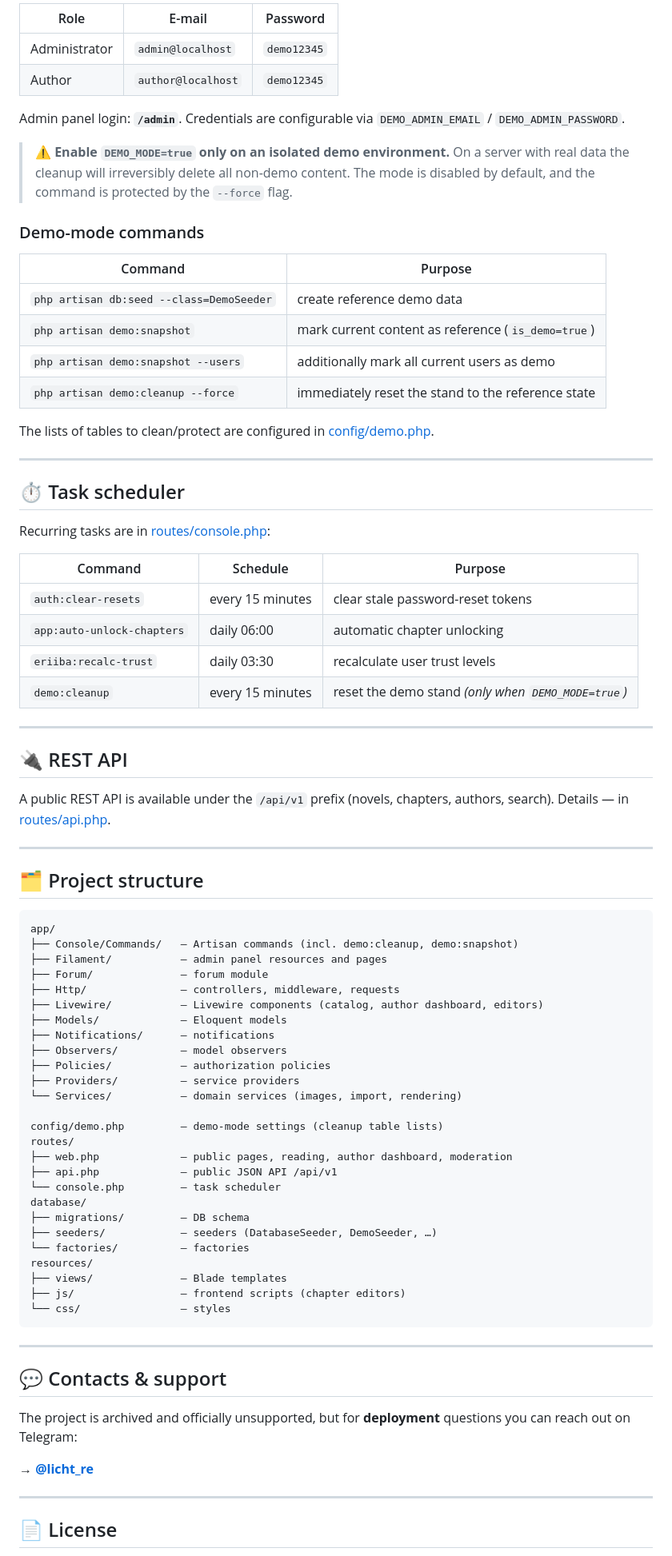
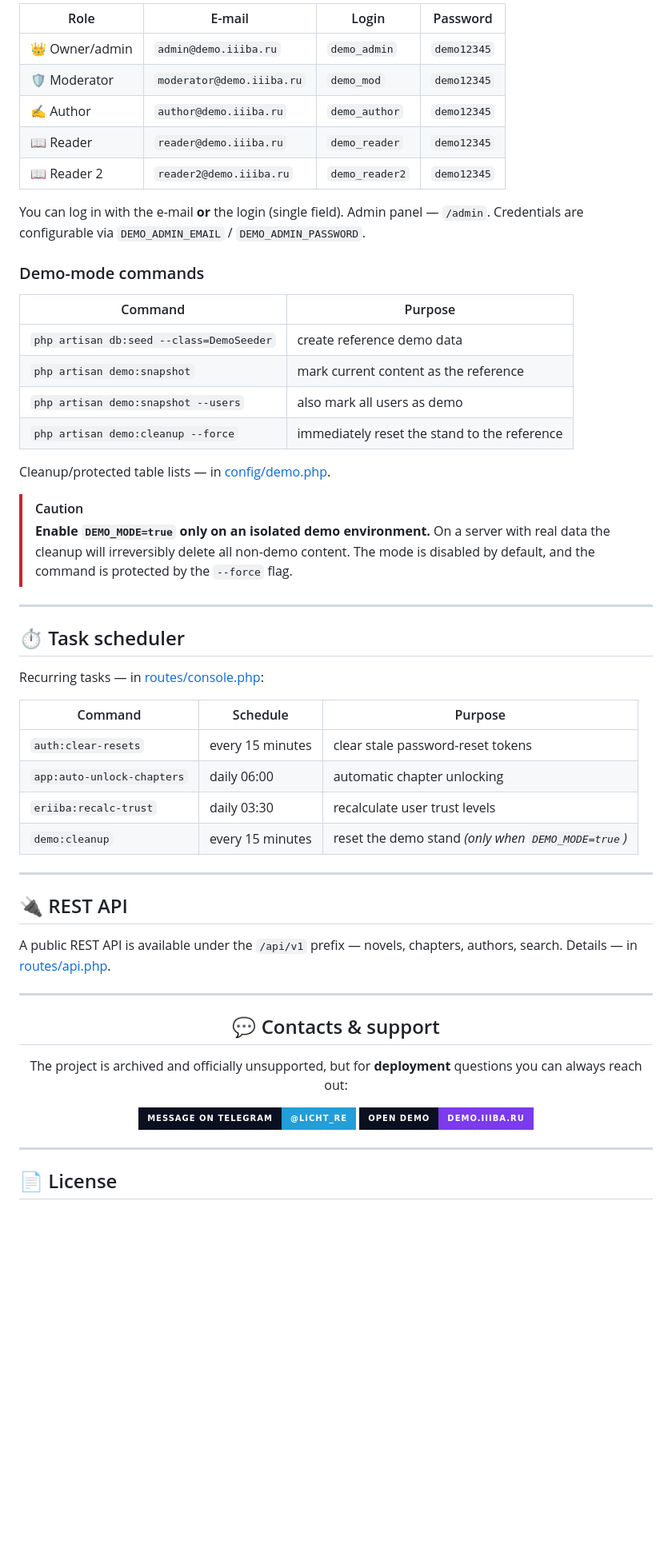
Before and after one commit to rurumiru/novel-site-platform, a Markdown page: readme_en.md, the part around one of its changes. Shown at 80% size. Rendered like a GitHub page; badges without logos; blank space fills up the shorter version.

````diff
--- a/readme_en.md
+++ b/readme_en.md
@@ -406,29 +438,33 @@ php artisan demo:cleanup --force
 
-| Role | E-mail | Password |
-|------|--------|----------|
-| Administrator | `admin@localhost` | `demo12345` |
-| Author | `author@localhost` | `demo12345` |
+| Role | E-mail | Login | Password |
+|------|--------|-------|----------|
+| 👑 Owner/admin | `admin@demo.iiiba.ru` | `demo_admin` | `demo12345` |
+| 🛡️ Moderator | `moderator@demo.iiiba.ru` | `demo_mod` | `demo12345` |
+| ✍️ Author | `author@demo.iiiba.ru` | `demo_author` | `demo12345` |
+| 📖 Reader | `reader@demo.iiiba.ru` | `demo_reader` | `demo12345` |
+| 📖 Reader 2 | `reader2@demo.iiiba.ru` | `demo_reader2` | `demo12345` |
 
-Admin panel login: **`/admin`**. Credentials are configurable via `DEMO_ADMIN_EMAIL` / `DEMO_ADMIN_PASSWORD`.
-
-> ⚠️ **Enable `DEMO_MODE=true` only on an isolated demo environment.** On a server with real data the cleanup will irreversibly delete all non-demo content. The mode is disabled by default, and the command is protected by the `--force` flag.
+You can log in with the e-mail **or** the login (single field). Admin panel — `/admin`. Credentials are configurable via `DEMO_ADMIN_EMAIL` / `DEMO_ADMIN_PASSWORD`.
 
 ### Demo-mode commands
 
 | Command | Purpose |
 |---------|---------|
 | `php artisan db:seed --class=DemoSeeder` | create reference demo data |
-| `php artisan demo:snapshot` | mark current content as reference (`is_demo=true`) |
-| `php artisan demo:snapshot --users` | additionally mark all current users as demo |
-| `php artisan demo:cleanup --force` | immediately reset the stand to the reference state |
+| `php artisan demo:snapshot` | mark current content as the reference |
+| `php artisan demo:snapshot --users` | also mark all users as demo |
+| `php artisan demo:cleanup --force` | immediately reset the stand to the reference |
 
-The lists of tables to clean/protect are configured in [config/demo.php](config/demo.php).
+Cleanup/protected table lists — in [config/demo.php](config/demo.php).
+
+> [!CAUTION]
+> **Enable `DEMO_MODE=true` only on an isolated demo environment.** On a server with real data the cleanup will irreversibly delete all non-demo content. The mode is disabled by default, and the command is protected by the `--force` flag.
 
 ---
 
 ## ⏱ Task scheduler
 
-Recurring tasks are in [routes/console.php](routes/console.php):
+Recurring tasks — in [routes/console.php](routes/console.php):
 
 | Command | Schedule | Purpose |
 |---------|----------|---------|
@@ -441,48 +477,20 @@ Recurring tasks are in [routes/console.php](routes/console.php):
 
 ## 🔌 REST API
 
-A public REST API is available under the `/api/v1` prefix (novels, chapters, authors, search). Details — in [routes/api.php](routes/api.php).
+A public REST API is available under the `/api/v1` prefix — novels, chapters, authors, search. Details — in [routes/api.php](routes/api.php).
 
 ---
 
-## 🗂 Project structure
-
-```
-app/
-├── Console/Commands/   — Artisan commands (incl. demo:cleanup, demo:snapshot)
-├── Filament/           — admin panel resources and pages
-├── Forum/              — forum module
-├── Http/               — controllers, middleware, requests
-├── Livewire/           — Livewire components (catalog, author dashboard, editors)
-├── Models/             — Eloquent models
-├── Notifications/      — notifications
-├── Observers/          — model observers
-├── Policies/           — authorization policies
-├── Providers/          — service providers
-└── Services/           — domain services (images, import, rendering)
-
-config/demo.php         — demo-mode settings (cleanup table lists)
-routes/
-├── web.php             — public pages, reading, author dashboard, moderation
-├── api.php             — public JSON API /api/v1
-└── console.php         — task scheduler
-database/
-├── migrations/         — DB schema
-├── seeders/            — seeders (DatabaseSeeder, DemoSeeder, …)
-└── factories/          — factories
-resources/
-├── views/              — Blade templates
-├── js/                 — frontend scripts (chapter editors)
-└── css/                — styles
-```
-
----
+<div align="center">
 
 ## 💬 Contacts & support
 
-The project is archived and officially unsupported, but for **deployment** questions you can reach out on Telegram:
+The project is archived and officially unsupported, but for **deployment** questions you can always reach out:
 
-**→ [@licht_re](https://t.me/licht_re)**
+[![Message on Telegram](https://img.shields.io/badge/MESSAGE_ON_TELEGRAM-@licht__re-229ED9?style=for-the-badge&logo=telegram&logoColor=white&labelColor=0B1020)](https://t.me/licht_re)
+[![Open demo](https://img.shields.io/badge/OPEN_DEMO-demo.iiiba.ru-7C3AED?style=for-the-badge&labelColor=0B1020)](https://demo.iiiba.ru)
+
+</div>
 
 ---
 
````
Also changed, not shown: other parts of readme_en.md (+210 -174 lines).
